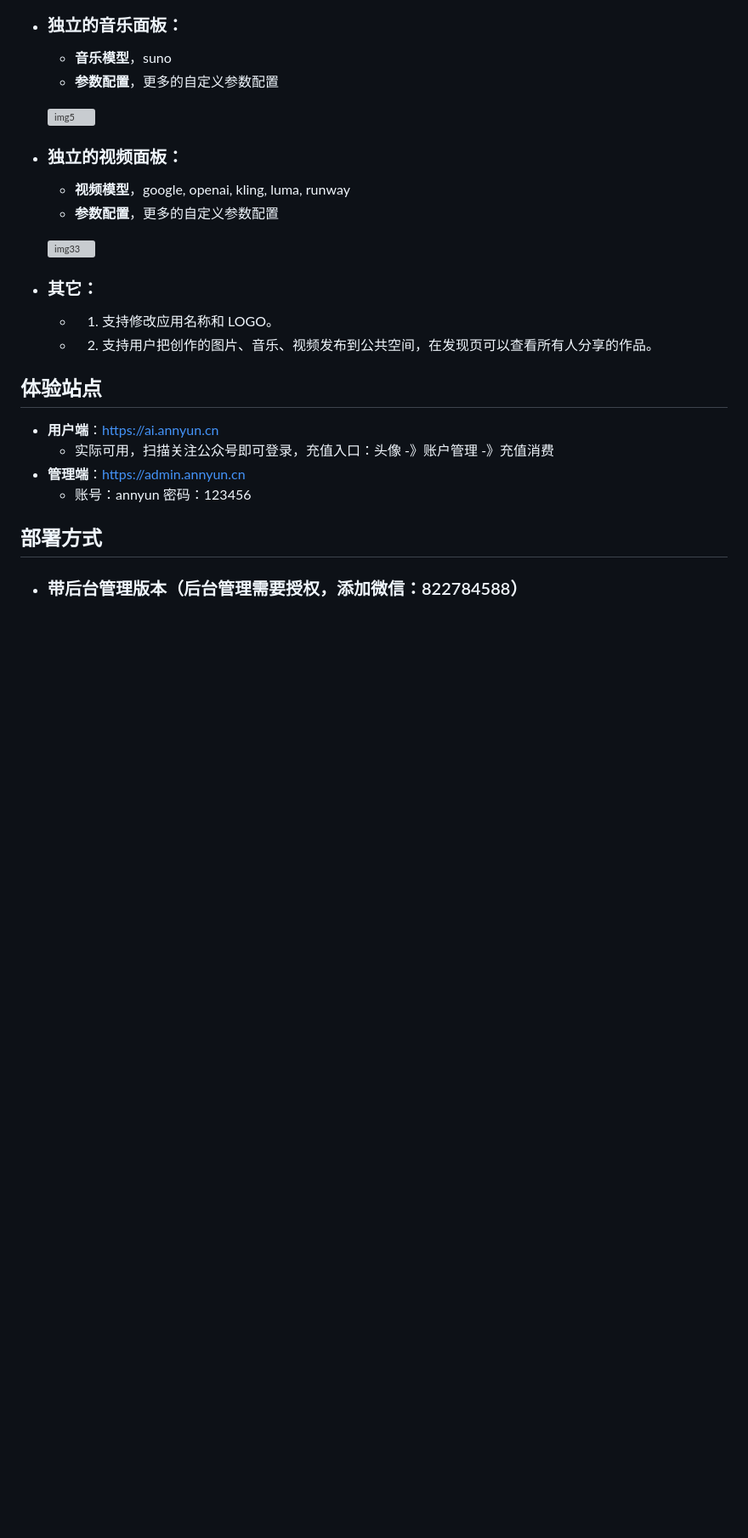
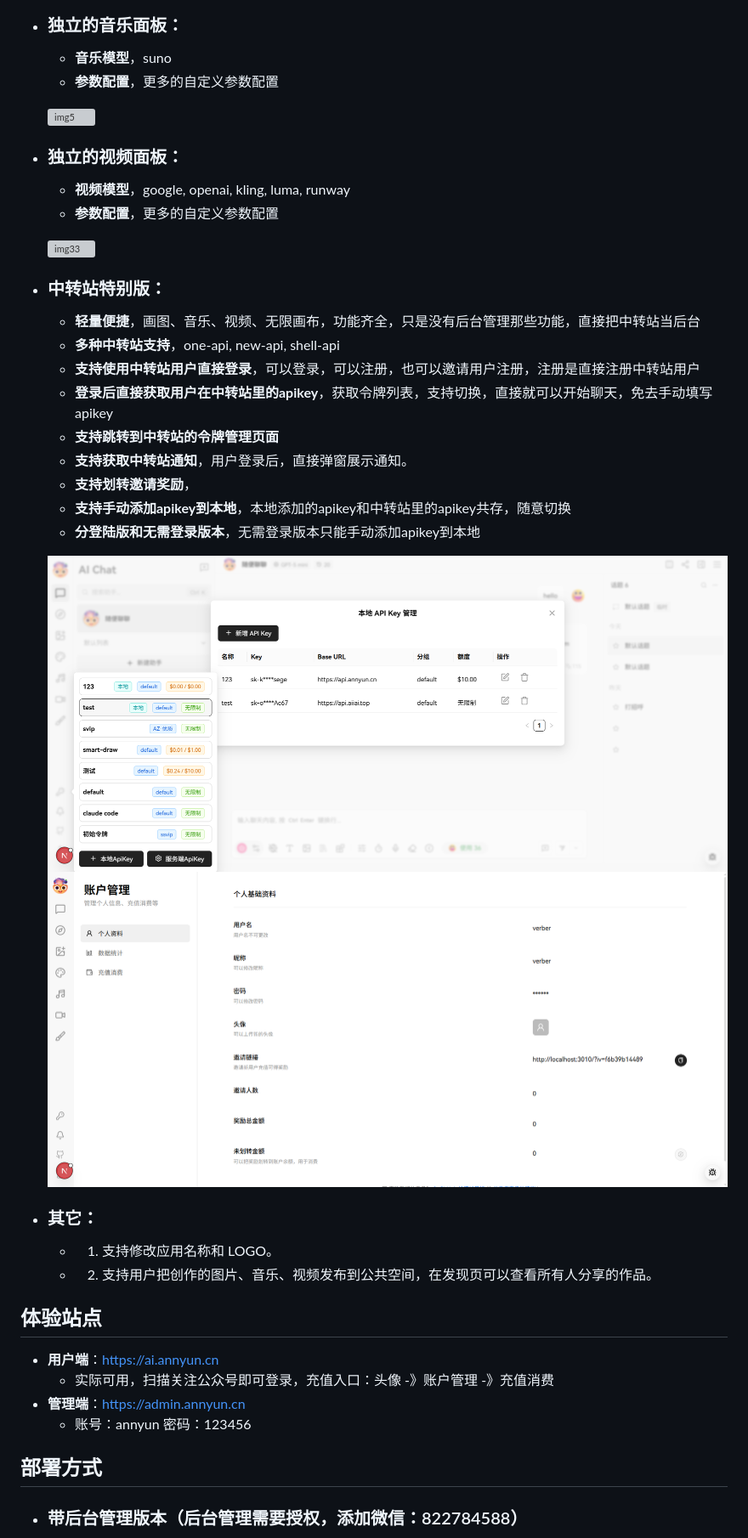
Before and after one commit to vual/lobe-chat-pro, a Markdown page: README.md, the part around one of its changes. Shown at 85% size. Drawn GitHub-style; pictures changed too: images/img35.png (added), images/img36.png (added); blank space fills up the shorter version; grey boxes are pictures that could not be loaded.

```diff
--- a/README.md
+++ b/README.md
@@ -44,6 +44,20 @@
 
   ![img33](/images/img33.png)
 
+- ### 中转站特别版：
+  - **轻量便捷**，画图、音乐、视频、无限画布，功能齐全，只是没有后台管理那些功能，直接把中转站当后台
+  - **多种中转站支持**，one-api, new-api, shell-api
+  - **支持使用中转站用户直接登录**，可以登录，可以注册，也可以邀请用户注册，注册是直接注册中转站用户
+  - **登录后直接获取用户在中转站里的apikey**，获取令牌列表，支持切换，直接就可以开始聊天，免去手动填写apikey
+  - **支持跳转到中转站的令牌管理页面**
+  - **支持获取中转站通知**，用户登录后，直接弹窗展示通知。
+  - **支持划转邀请奖励**，
+  - **支持手动添加apikey到本地**，本地添加的apikey和中转站里的apikey共存，随意切换
+  - **分登陆版和无需登录版本**，无需登录版本只能手动添加apikey到本地
+
+  ![img35](/images/img35.png)
+  ![img36](/images/img36.png)
+
 - ### 其它：
   - 1. 支持修改应用名称和 LOGO。
   - 2. 支持用户把创作的图片、音乐、视频发布到公共空间，在发现页可以查看所有人分享的作品。
```
Also changed, not shown: other parts of README.md (+40 -0 lines).
